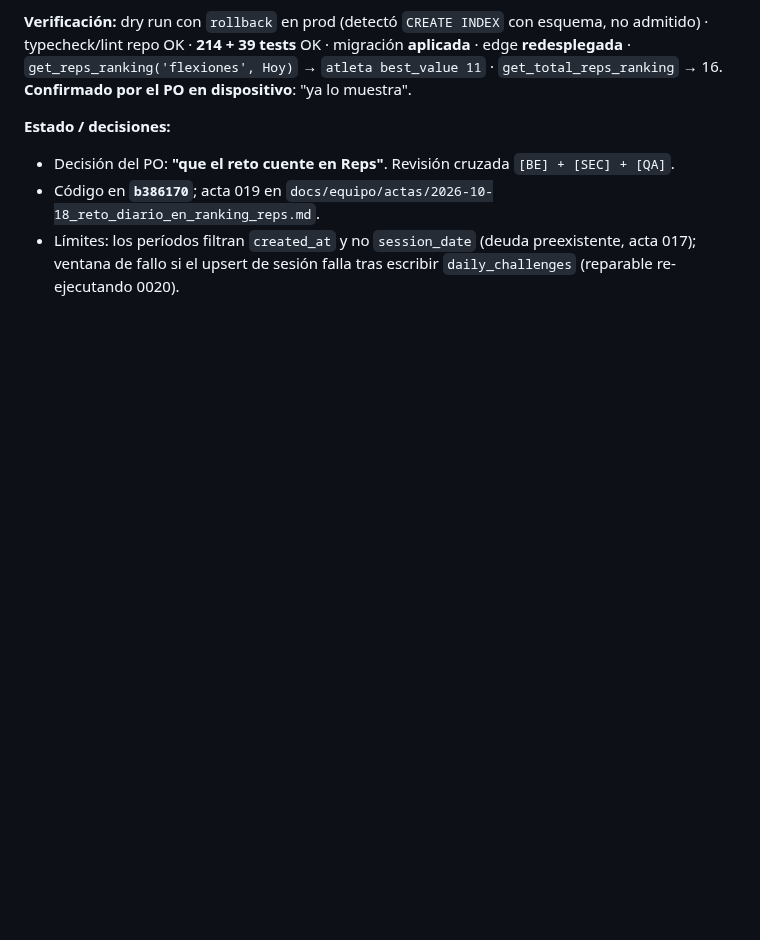
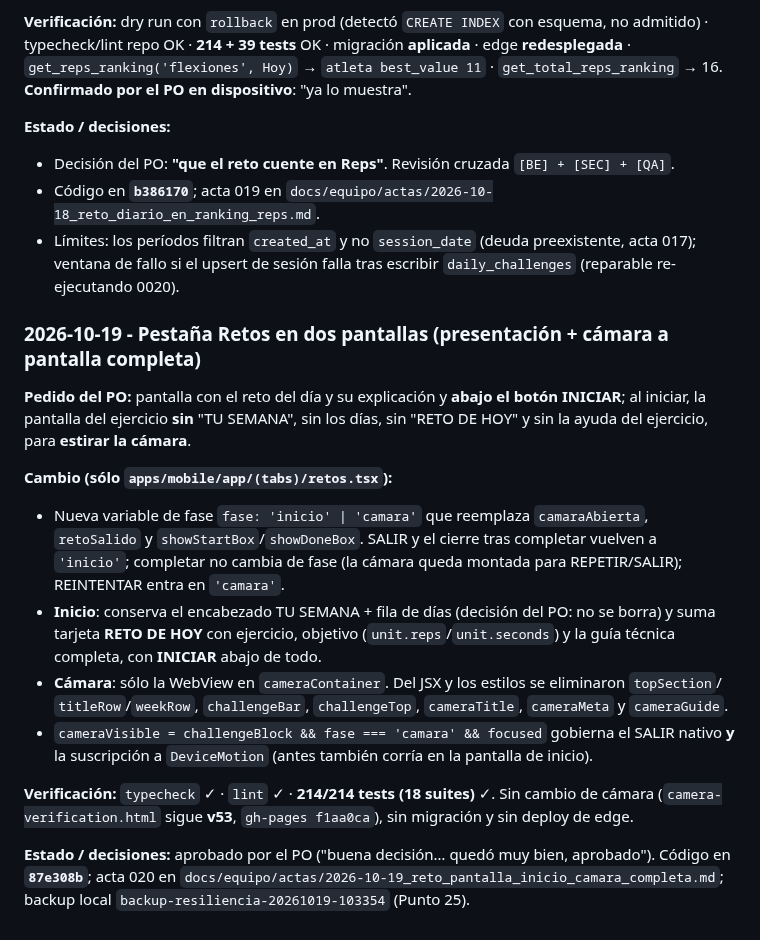
Before and after one commit to anibalkozur/resiliencia, a Markdown page: docs/BITACORA.md, the part around the change. GitHub-like rendering; blank space fills up the shorter version.

Commit message:
docs(acta): acta 020, BITACORA y protocolo de cierre en AGENTS.md
El registro local del backup (apps/mobile/backup app resiliencia.txt, punto 25)
queda fuera de git: ya esta en .gitignore.

```diff
--- a/docs/BITACORA.md
+++ b/docs/BITACORA.md
@@ -1795,3 +1795,29 @@ repo OK · **214 + 39 tests** OK · migración **aplicada** · edge **redesplega
 - Código en **`b386170`**; acta 019 en `docs/equipo/actas/2026-10-18_reto_diario_en_ranking_reps.md`.
 - Límites: los períodos filtran `created_at` y no `session_date` (deuda preexistente, acta 017); ventana de fallo
   si el upsert de sesión falla tras escribir `daily_challenges` (reparable re-ejecutando 0020).
+
+### 2026-10-19 - Pestaña Retos en dos pantallas (presentación + cámara a pantalla completa)
+
+**Pedido del PO:** pantalla con el reto del día y su explicación y **abajo el botón INICIAR**; al iniciar, la
+pantalla del ejercicio **sin** "TU SEMANA", sin los días, sin "RETO DE HOY" y sin la ayuda del ejercicio, para
+**estirar la cámara**.
+
+**Cambio (sólo `apps/mobile/app/(tabs)/retos.tsx`):**
+
+- Nueva variable de fase `fase: 'inicio' | 'camara'` que reemplaza `camaraAbierta`, `retoSalido` y
+  `showStartBox`/`showDoneBox`. SALIR y el cierre tras completar vuelven a `'inicio'`; completar no cambia de
+  fase (la cámara queda montada para REPETIR/SALIR); REINTENTAR entra en `'camara'`.
+- **Inicio**: conserva el encabezado TU SEMANA + fila de días (decisión del PO: no se borra) y suma tarjeta
+  **RETO DE HOY** con ejercicio, objetivo (`unit.reps`/`unit.seconds`) y la guía técnica completa, con
+  **INICIAR** abajo de todo.
+- **Cámara**: sólo la WebView en `cameraContainer`. Del JSX y los estilos se eliminaron `topSection`/
+  `titleRow`/`weekRow`, `challengeBar`, `challengeTop`, `cameraTitle`, `cameraMeta` y `cameraGuide`.
+- `cameraVisible = challengeBlock && fase === 'camara' && focused` gobierna el SALIR nativo **y** la
+  suscripción a `DeviceMotion` (antes también corría en la pantalla de inicio).
+
+**Verificación:** `typecheck` ✓ · `lint` ✓ · **214/214 tests (18 suites)** ✓. Sin cambio de cámara
+(`camera-verification.html` sigue **v53**, `gh-pages f1aa0ca`), sin migración y sin deploy de edge.
+
+**Estado / decisiones:** aprobado por el PO ("buena decisión… quedó muy bien, aprobado"). Código en **`87e308b`**;
+acta 020 en `docs/equipo/actas/2026-10-19_reto_pantalla_inicio_camara_completa.md`; backup local
+`backup-resiliencia-20261019-103354` (Punto 25).
```
Also changed, not shown: AGENTS.md (+7 -0 lines), 1 other file.
